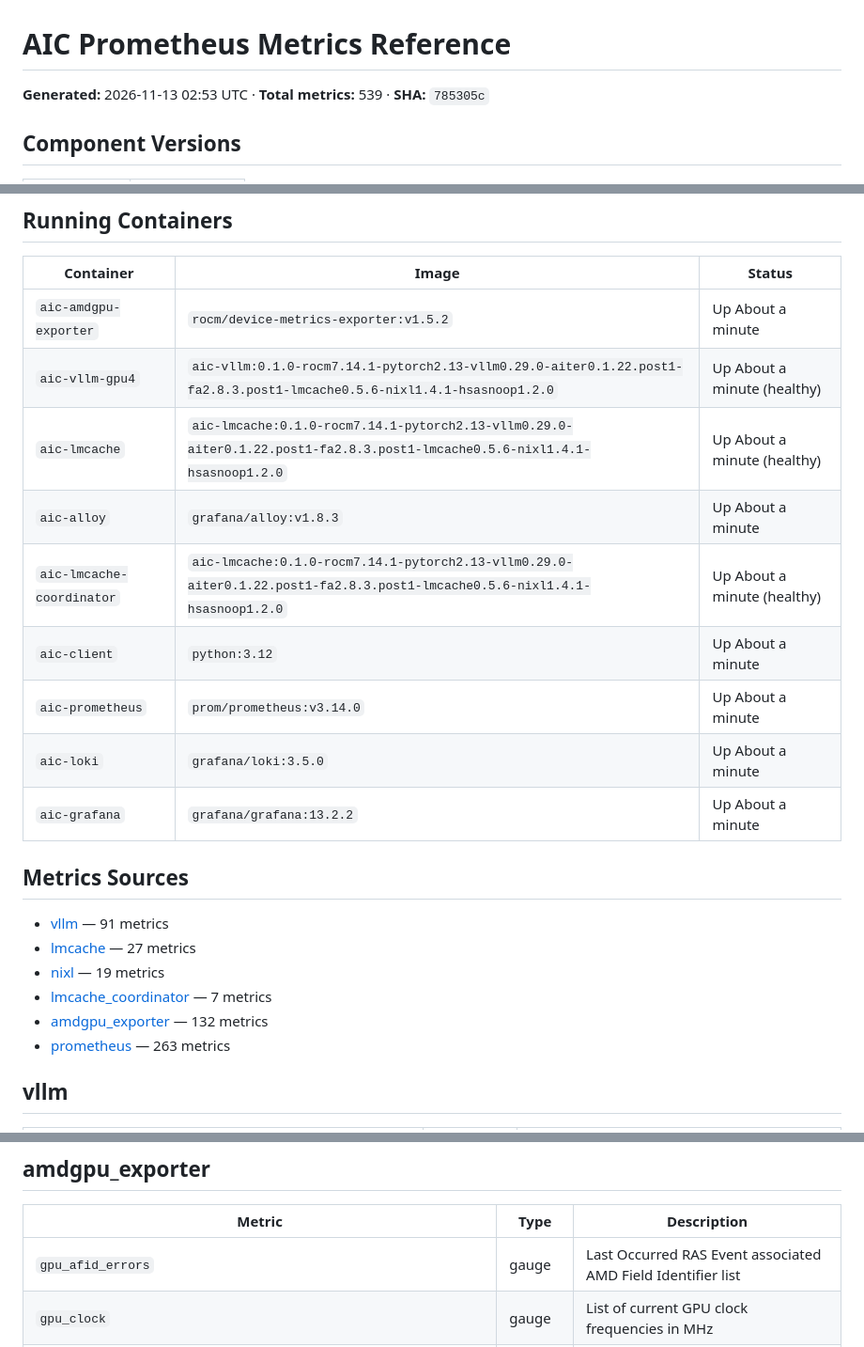
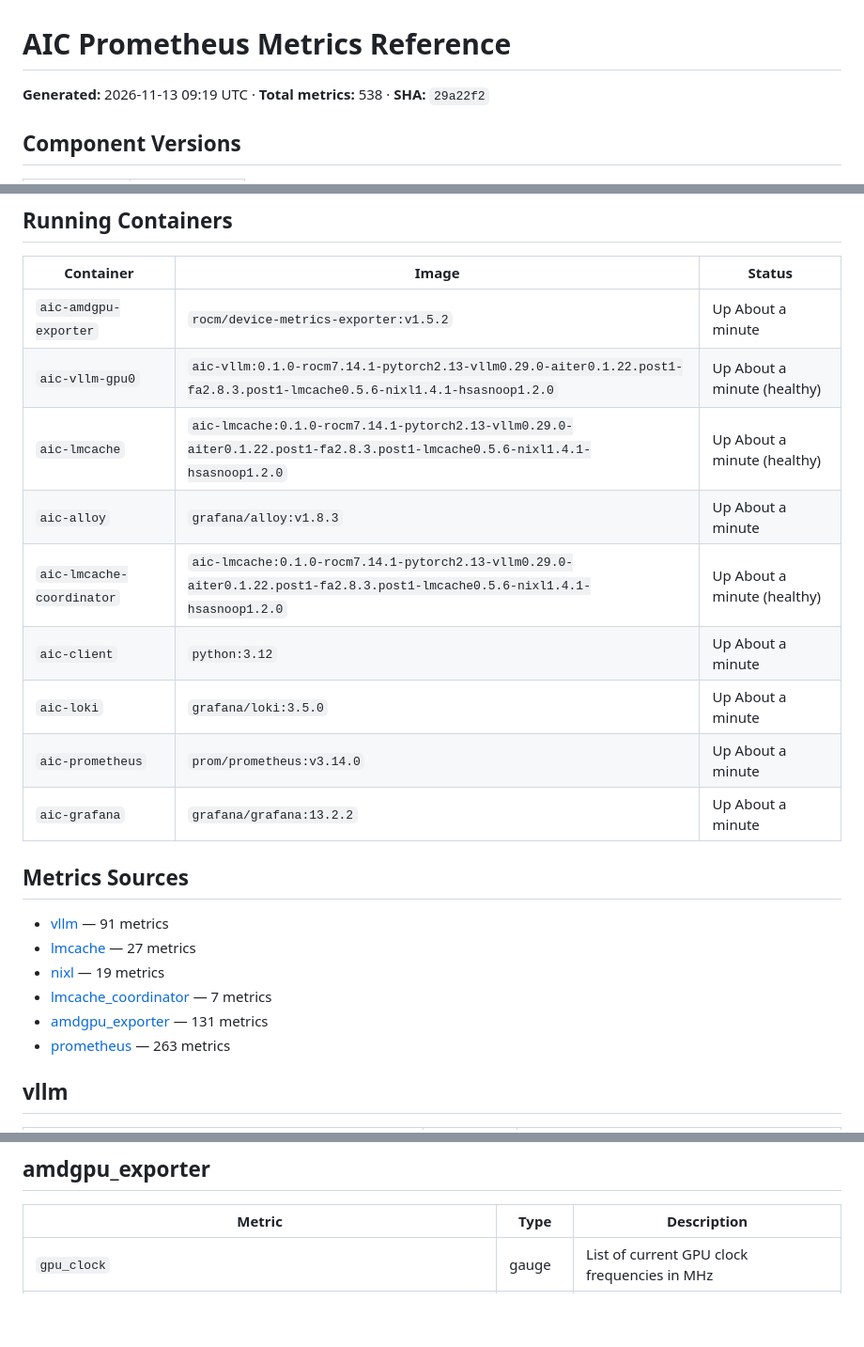
Before and after one commit to ROCm/rocm-aic, a Markdown page: prometheus/prometheus-dump.md, 3 parts joined by grey strips. Shown at 94% size. Drawn GitHub-style; blank space fills up the shorter version.

Commit message:
deploy: 29a22f214fb585bf9aaeef12ef7b6c7b4b8a8d85

```diff
--- a/prometheus/prometheus-dump.md
+++ b/prometheus/prometheus-dump.md
@@ -1,6 +1,6 @@
 # AIC Prometheus Metrics Reference
 
-**Generated:** 2026-11-13 02:53 UTC · **Total metrics:** 539 · **SHA:** `785305c`
+**Generated:** 2026-11-13 09:19 UTC · **Total metrics:** 538 · **SHA:** `29a22f2`
 
 ## Component Versions
 
@@ -17,13 +17,13 @@
 | Container | Image | Status |
 |-----------|-------|--------|
 | `aic-amdgpu-exporter` | `rocm/device-metrics-exporter:v1.5.2` | Up About a minute |
-| `aic-vllm-gpu4` | `aic-vllm:0.1.0-rocm7.14.1-pytorch2.13-vllm0.29.0-aiter0.1.22.post1-fa2.8.3.post1-lmcache0.5.6-nixl1.4.1-hsasnoop1.2.0` | Up About a minute (healthy) |
+| `aic-vllm-gpu0` | `aic-vllm:0.1.0-rocm7.14.1-pytorch2.13-vllm0.29.0-aiter0.1.22.post1-fa2.8.3.post1-lmcache0.5.6-nixl1.4.1-hsasnoop1.2.0` | Up About a minute (healthy) |
 | `aic-lmcache` | `aic-lmcache:0.1.0-rocm7.14.1-pytorch2.13-vllm0.29.0-aiter0.1.22.post1-fa2.8.3.post1-lmcache0.5.6-nixl1.4.1-hsasnoop1.2.0` | Up About a minute (healthy) |
 | `aic-alloy` | `grafana/alloy:v1.8.3` | Up About a minute |
 | `aic-lmcache-coordinator` | `aic-lmcache:0.1.0-rocm7.14.1-pytorch2.13-vllm0.29.0-aiter0.1.22.post1-fa2.8.3.post1-lmcache0.5.6-nixl1.4.1-hsasnoop1.2.0` | Up About a minute (healthy) |
 | `aic-client` | `python:3.12` | Up About a minute |
+| `aic-loki` | `grafana/loki:3.5.0` | Up About a minute |
 | `aic-prometheus` | `prom/prometheus:v3.14.0` | Up About a minute |
-| `aic-loki` | `grafana/loki:3.5.0` | Up About a minute |
 | `aic-grafana` | `grafana/grafana:13.2.2` | Up About a minute |
 
 ## Metrics Sources
@@ -32,7 +32,7 @@
 - [lmcache](#lmcache) — 27 metrics
 - [nixl](#nixl) — 19 metrics
 - [lmcache_coordinator](#lmcache-coordinator) — 7 metrics
-- [amdgpu_exporter](#amdgpu-exporter) — 132 metrics
+- [amdgpu_exporter](#amdgpu-exporter) — 131 metrics
 - [prometheus](#prometheus) — 263 metrics
 
 ## vllm
@@ -203,7 +203,6 @@
 
 | Metric | Type | Description |
 |--------|------|-------------|
-| `gpu_afid_errors` | gauge | Last Occurred RAS Event associated AMD Field Identifier list |
 | `gpu_clock` | gauge | List of current GPU clock frequencies in MHz |
 | `gpu_ecc_correct_athub` | gauge | Correctable error count in ATHUB block |
 | `gpu_ecc_correct_bif` | gauge | Correctable error count in BIF block |
```
